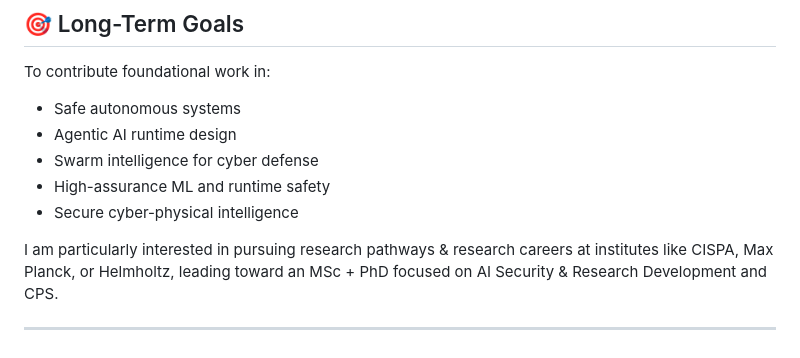
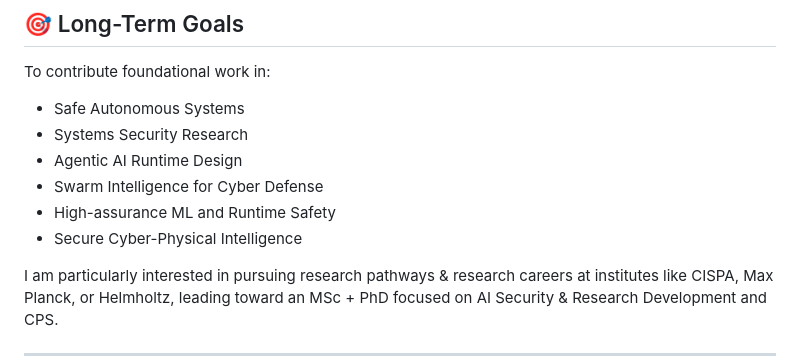
Before and after one commit to PardhuSreeRushiVarma20060119/PardhuSreeRushiVarma20060119, a Markdown page: readme.md, the part around the change. Drawn GitHub-style.

Commit message:
Revise long-term goals in readme.md
Updated long-term goals section for clarity and consistency.

```diff
--- a/readme.md
+++ b/readme.md
@@ -38,11 +38,12 @@ I am actively strengthening my academic foundation in AI, security, and systems
 
 To contribute foundational work in:
 
-- Safe autonomous systems
-- Agentic AI runtime design
-- Swarm intelligence for cyber defense
-- High-assurance ML and runtime safety
-- Secure cyber-physical intelligence
+- Safe Autonomous Systems
+- Systems Security Research
+- Agentic AI Runtime Design
+- Swarm Intelligence for Cyber Defense
+- High-assurance ML and Runtime Safety
+- Secure Cyber-Physical Intelligence
 
 I am particularly interested in pursuing research pathways & research careers at institutes like CISPA, Max Planck, or Helmholtz, leading toward an MSc + PhD focused on AI Security & Research Development and CPS.
 
```
